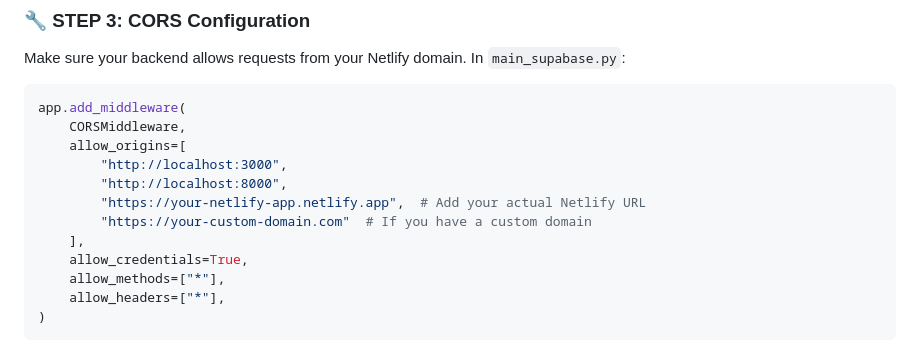
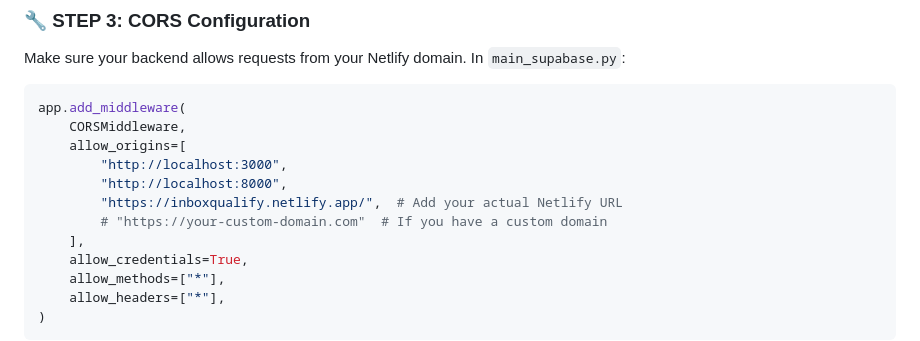
Before and after one commit to Whizkevina/inboxqualify, a Markdown page: DEPLOYMENT_GUIDE.md, the part around the change. Rendered like a GitHub page.

```diff
--- a/DEPLOYMENT_GUIDE.md
+++ b/DEPLOYMENT_GUIDE.md
@@ -45,8 +45,8 @@ app.add_middleware(
     allow_origins=[
         "http://localhost:3000",
         "http://localhost:8000",
-        "https://your-netlify-app.netlify.app",  # Add your actual Netlify URL
-        "https://your-custom-domain.com"  # If you have a custom domain
+        "https://inboxqualify.netlify.app/",  # Add your actual Netlify URL
+        # "https://your-custom-domain.com"  # If you have a custom domain
     ],
     allow_credentials=True,
     allow_methods=["*"],
```
